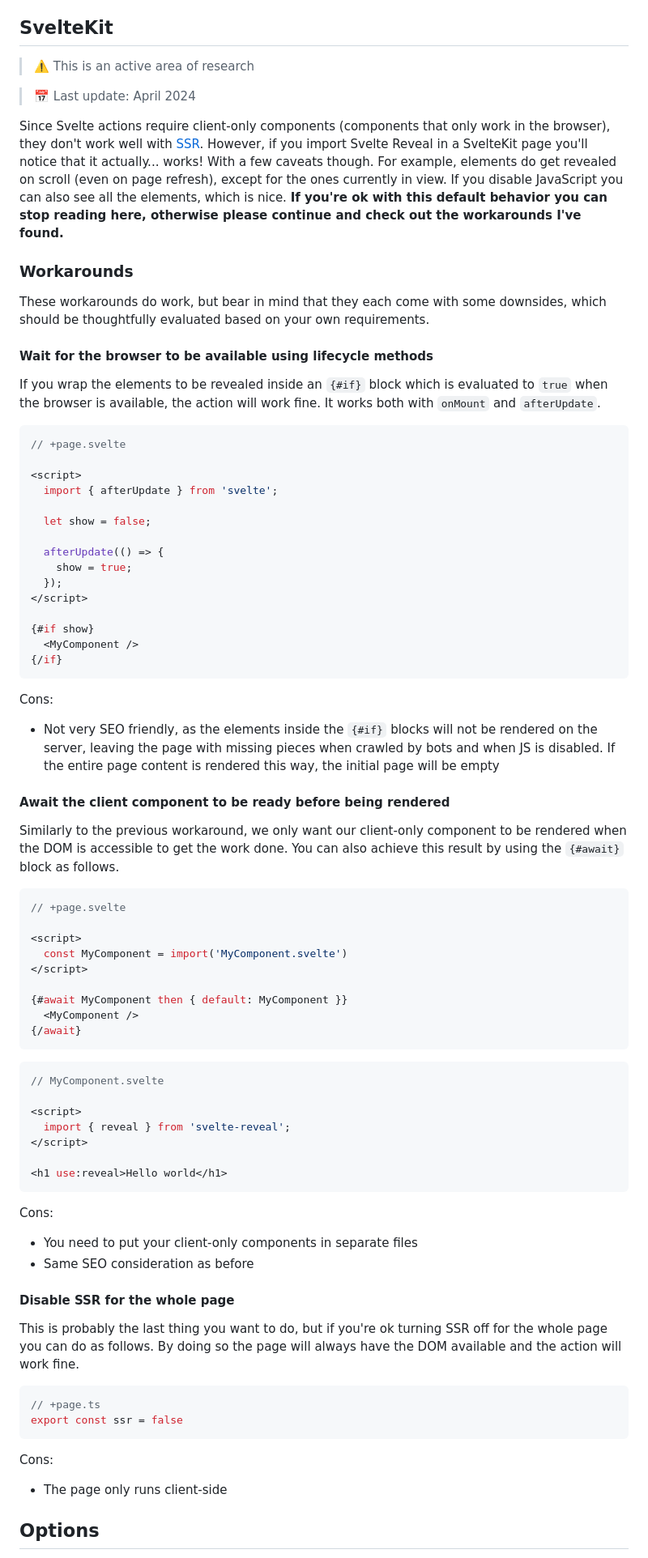
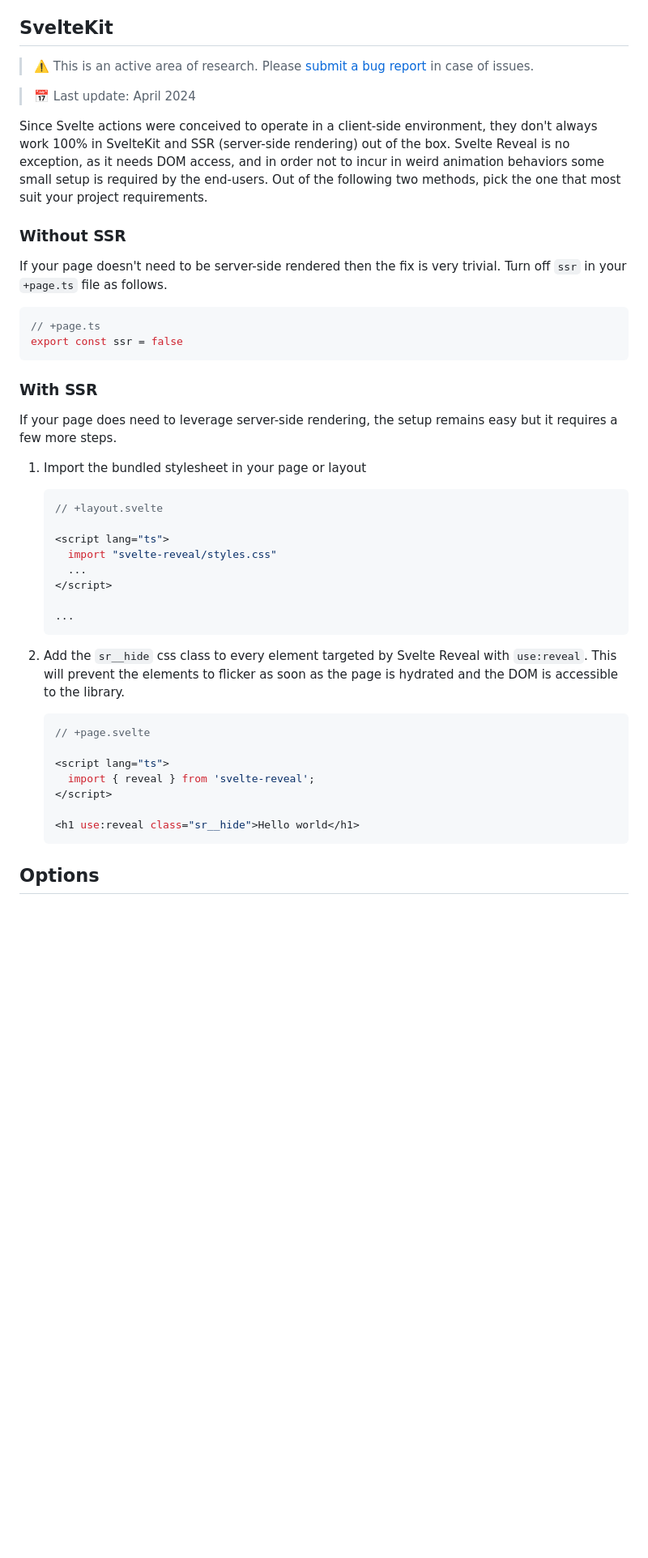
Before and after one commit to DaveKeehl/svelte-reveal, a Markdown page: packages/svelte-reveal/README.md, the part around the change. Shown at 81% size. Drawn GitHub-style; blank space fills up the shorter version.

Commit message:
Updated sveltekit section in readme

````diff
--- a/packages/svelte-reveal/README.md
+++ b/packages/svelte-reveal/README.md
@@ -102,85 +102,47 @@ Instead, I decided to use Svelte [actions](https://svelte.dev/docs#template-synt
 
 ## SvelteKit
 
-> ⚠️ This is an active area of research
+> ⚠️ This is an active area of research. Please [submit a bug report](https://github.com/DaveKeehl/svelte-reveal/issues/new) in case of issues.
 
 > 📅 Last update: April 2024
 
-Since Svelte actions require client-only components (components that only work in the browser), they don't work well with [SSR](https://kit.svelte.dev/docs/page-options#ssr). However, if you import Svelte Reveal in a SvelteKit page you'll notice that it actually... works! With a few caveats though. For example, elements do get revealed on scroll (even on page refresh), except for the ones currently in view. If you disable JavaScript you can also see all the elements, which is nice. **If you're ok with this default behavior you can stop reading here, otherwise please continue and check out the workarounds I've found.**
+Since Svelte actions were conceived to operate in a client-side environment, they don't always work 100% in SvelteKit and SSR (server-side rendering) out of the box. Svelte Reveal is no exception, as it needs DOM access, and in order not to incur in weird animation behaviors some small setup is required by the end-users. Out of the following two methods, pick the one that most suit your project requirements.
 
-### Workarounds
+### Without SSR
 
-These workarounds do work, but bear in mind that they each come with some downsides, which should be thoughtfully evaluated based on your own requirements.
-
-#### Wait for the browser to be available using lifecycle methods
-
-If you wrap the elements to be revealed inside an `{#if}` block which is evaluated to `true` when the browser is available, the action will work fine. It works both with `onMount` and `afterUpdate`.
-
-```svelte
-// +page.svelte
-
-<script>
-  import { afterUpdate } from 'svelte';
-
-  let show = false;
-
-  afterUpdate(() => {
-    show = true;
-  });
-</script>
-
-{#if show}
-  <MyComponent />
-{/if}
-```
-
-Cons:
-
-- Not very SEO friendly, as the elements inside the `{#if}` blocks will not be rendered on the server, leaving the page with missing pieces when crawled by bots and when JS is disabled. If the entire page content is rendered this way, the initial page will be empty
-
-#### Await the client component to be ready before being rendered
-
-Similarly to the previous workaround, we only want our client-only component to be rendered when the DOM is accessible to get the work done. You can also achieve this result by using the `{#await}` block as follows.
-
-```svelte
-// +page.svelte
-
-<script>
-  const MyComponent = import('MyComponent.svelte')
-</script>
-
-{#await MyComponent then { default: MyComponent }}
-  <MyComponent />
-{/await}
-```
-
-```svelte
-// MyComponent.svelte
-
-<script>
-  import { reveal } from 'svelte-reveal';
-</script>
-
-<h1 use:reveal>Hello world</h1>
-```
-
-Cons:
-
-- You need to put your client-only components in separate files
-- Same SEO consideration as before
-
-#### Disable SSR for the whole page
-
-This is probably the last thing you want to do, but if you're ok turning SSR off for the whole page you can do as follows. By doing so the page will always have the DOM available and the action will work fine.
+If your page doesn't need to be server-side rendered then the fix is very trivial. Turn off `ssr` in your `+page.ts` file as follows.
 
 ```typescript
 // +page.ts
 export const ssr = false
 ```
 
-Cons:
+### With SSR
 
-- The page only runs client-side
+If your page does need to leverage server-side rendering, the setup remains easy but it requires a few more steps.
+
+1. Import the bundled stylesheet in your page or layout
+   ```svelte
+   // +layout.svelte
+
+   <script lang="ts">
+     import "svelte-reveal/styles.css"
+     ...
+   </script>
+
+   ...
+   ```
+
+2. Add the `sr__hide` css class to every element targeted by Svelte Reveal with `use:reveal`. This will prevent the elements to flicker as soon as the page is hydrated and the DOM is accessible to the library.
+   ```svelte
+   // +page.svelte
+
+   <script lang="ts">
+     import { reveal } from 'svelte-reveal';
+   </script>
+
+   <h1 use:reveal class="sr__hide">Hello world</h1>
+   ```
 
 ## Options
 
````
